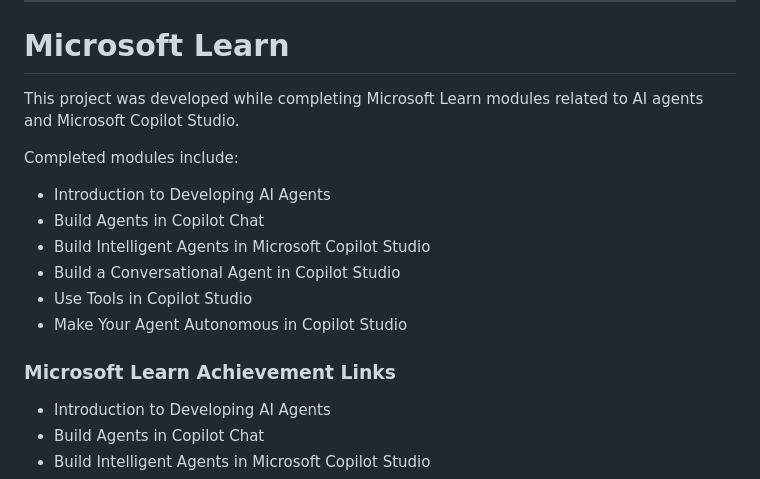
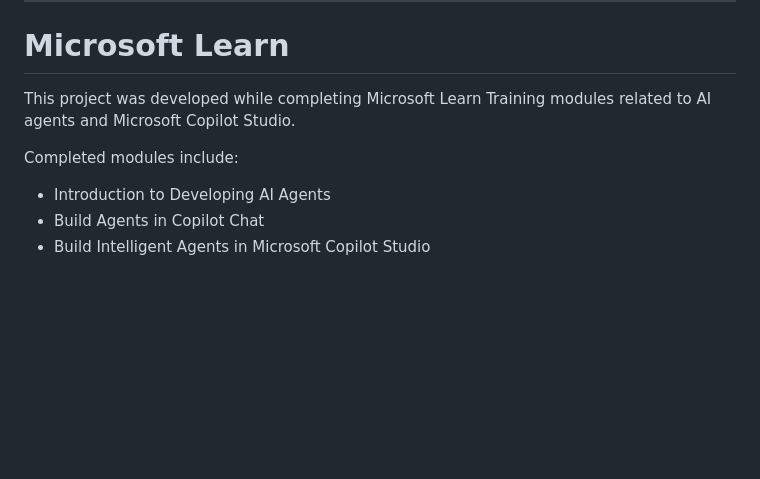
Before and after one commit to PhoenixWeaver/BT-utility-tools-demo, a Markdown page: README_AutoCS_Agent.md, the part around the change. GitHub-like rendering; blank space fills up the shorter version.

Commit message:
Revise README for Autonomous Customer Support Agent
Updated the README to enhance project overview and capabilities.

```diff
--- a/README_AutoCS_Agent.md
+++ b/README_AutoCS_Agent.md
@@ -302,18 +302,9 @@ This project demonstrates:
 
 # Microsoft Learn
 
-This project was developed while completing Microsoft Learn modules related to AI agents and Microsoft Copilot Studio.
+This project was developed while completing Microsoft Learn Training modules related to AI agents and Microsoft Copilot Studio.
 
 Completed modules include:
-
-- Introduction to Developing AI Agents
-- Build Agents in Copilot Chat
-- Build Intelligent Agents in Microsoft Copilot Studio
-- Build a Conversational Agent in Copilot Studio
-- Use Tools in Copilot Studio
-- Make Your Agent Autonomous in Copilot Studio
-
-### Microsoft Learn Achievement Links
 
 - Introduction to Developing AI Agents
 - Build Agents in Copilot Chat
```
